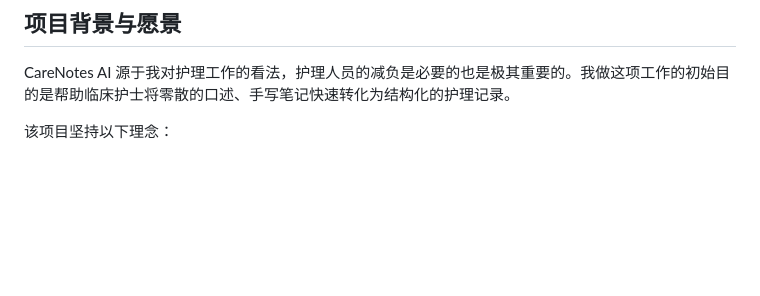
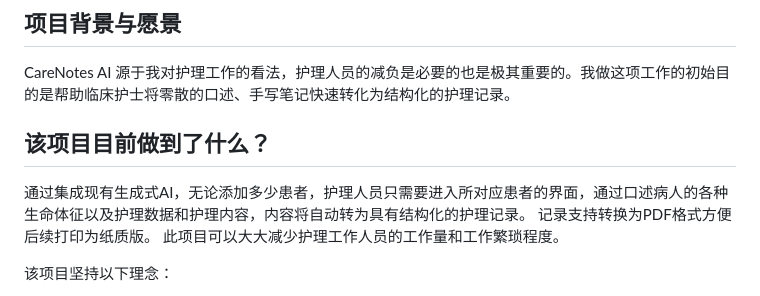
Before and after one commit to brcheungdev/carenotes-ai, a Markdown page: README.md, the part around the change. Rendered like a GitHub page; blank space fills up the shorter version.

Commit message:
更新 README.md

```diff
--- a/README.md
+++ b/README.md
@@ -9,6 +9,12 @@ CareNotes AI — AI-powered nursing assistant that transforms voice and text not
 ## 项目背景与愿景
 
 CareNotes AI 源于我对护理工作的看法，护理人员的减负是必要的也是极其重要的。我做这项工作的初始目的是帮助临床护士将零散的口述、手写笔记快速转化为结构化的护理记录。
+
+## 该项目目前做到了什么？
+
+通过集成现有生成式AI，无论添加多少患者，护理人员只需要进入所对应患者的界面，通过口述病人的各种生命体征以及护理数据和护理内容，内容将自动转为具有结构化的护理记录。
+记录支持转换为PDF格式方便后续打印为纸质版。
+此项目可以大大减少护理工作人员的工作量和工作繁琐程度。
 
 该项目坚持以下理念：
 - **临床优先**：用数字化工具解放护理工作量，把时间还给护理工作者。
```
